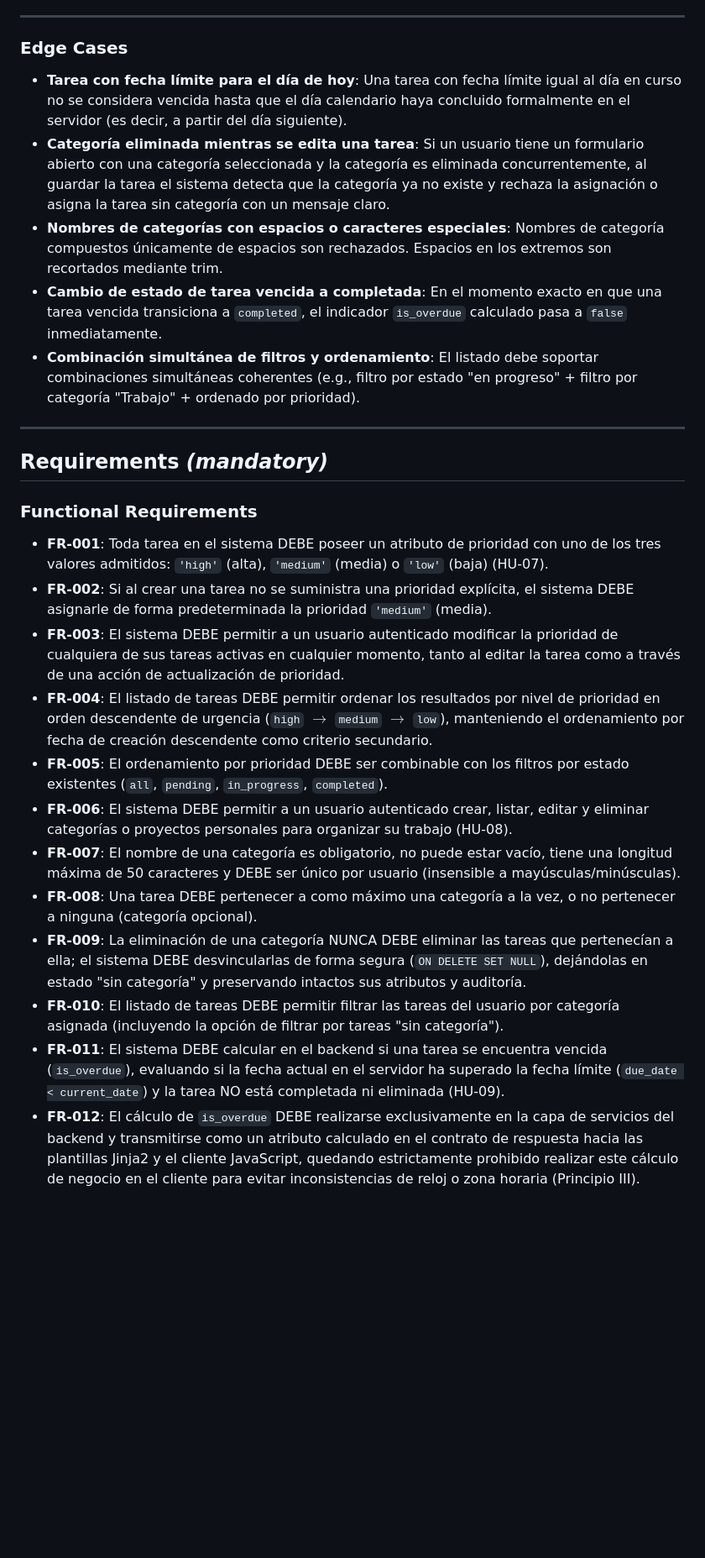
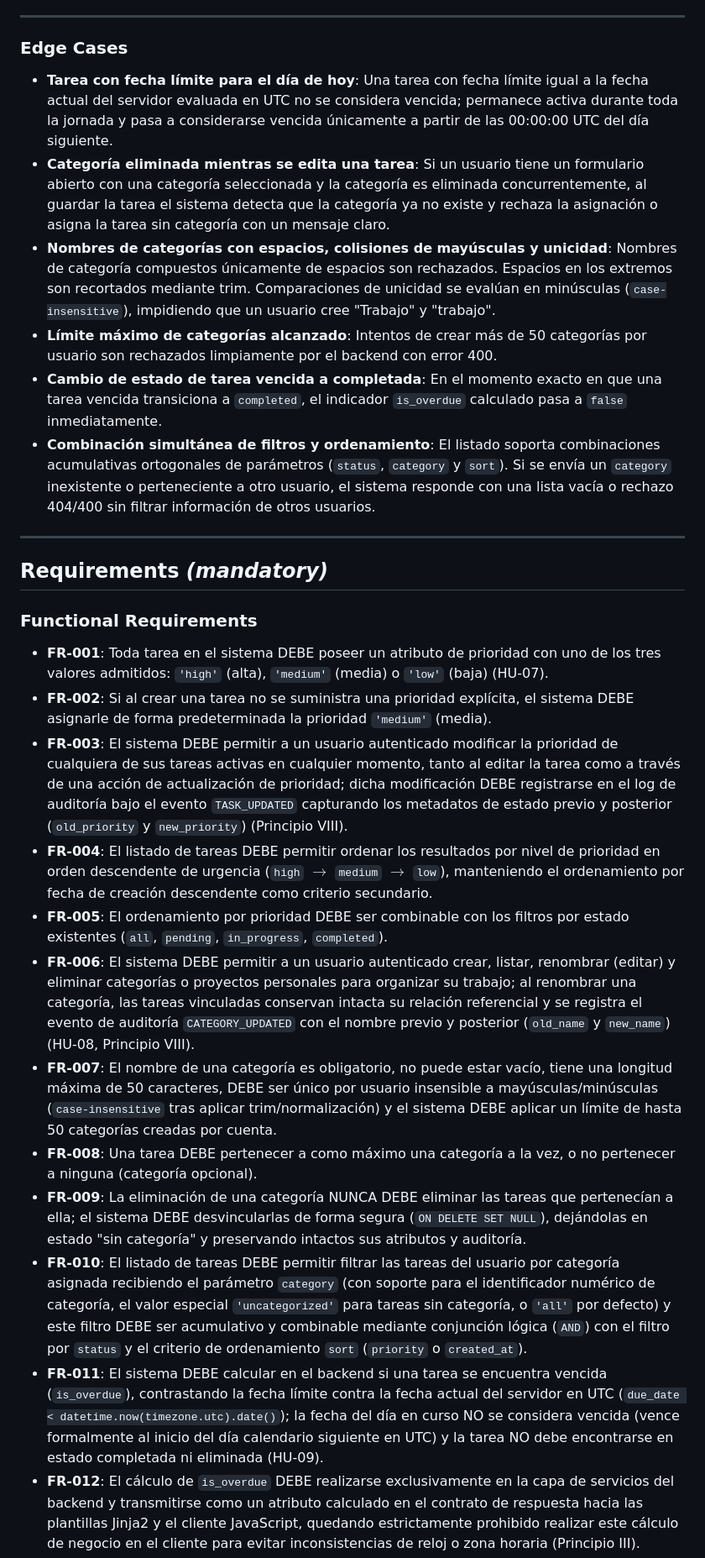
Before and after one commit to juanexzedh/FinalSDD-TecnologiasDisruptivas, a Markdown page: specs/003-task-organization-priority/spec.md, the part around one of its changes. Shown at 84% size. GitHub-like rendering; blank space fills up the shorter version.

```diff
--- a/specs/003-task-organization-priority/spec.md
+++ b/specs/003-task-organization-priority/spec.md
@@ -69,11 +83,12 @@ Como usuario autenticado, quiero ver claramente qué tareas están vencidas para
 
 ### Edge Cases
 
-- **Tarea con fecha límite para el día de hoy**: Una tarea con fecha límite igual al día en curso no se considera vencida hasta que el día calendario haya concluido formalmente en el servidor (es decir, a partir del día siguiente).
+- **Tarea con fecha límite para el día de hoy**: Una tarea con fecha límite igual a la fecha actual del servidor evaluada en UTC no se considera vencida; permanece activa durante toda la jornada y pasa a considerarse vencida únicamente a partir de las 00:00:00 UTC del día siguiente.
 - **Categoría eliminada mientras se edita una tarea**: Si un usuario tiene un formulario abierto con una categoría seleccionada y la categoría es eliminada concurrentemente, al guardar la tarea el sistema detecta que la categoría ya no existe y rechaza la asignación o asigna la tarea sin categoría con un mensaje claro.
-- **Nombres de categorías con espacios o caracteres especiales**: Nombres de categoría compuestos únicamente de espacios son rechazados. Espacios en los extremos son recortados mediante trim.
+- **Nombres de categorías con espacios, colisiones de mayúsculas y unicidad**: Nombres de categoría compuestos únicamente de espacios son rechazados. Espacios en los extremos son recortados mediante trim. Comparaciones de unicidad se evalúan en minúsculas (`case-insensitive`), impidiendo que un usuario cree "Trabajo" y "trabajo".
+- **Límite máximo de categorías alcanzado**: Intentos de crear más de 50 categorías por usuario son rechazados limpiamente por el backend con error 400.
 - **Cambio de estado de tarea vencida a completada**: En el momento exacto en que una tarea vencida transiciona a `completed`, el indicador `is_overdue` calculado pasa a `false` inmediatamente.
-- **Combinación simultánea de filtros y ordenamiento**: El listado debe soportar combinaciones simultáneas coherentes (e.g., filtro por estado "en progreso" + filtro por categoría "Trabajo" + ordenado por prioridad).
+- **Combinación simultánea de filtros y ordenamiento**: El listado soporta combinaciones acumulativas ortogonales de parámetros (`status`, `category` y `sort`). Si se envía un `category` inexistente o perteneciente a otro usuario, el sistema responde con una lista vacía o rechazo 404/400 sin filtrar información de otros usuarios.
 
 ---
 
@@ -83,15 +98,15 @@ Como usuario autenticado, quiero ver claramente qué tareas están vencidas para
 
 - **FR-001**: Toda tarea en el sistema DEBE poseer un atributo de prioridad con uno de los tres valores admitidos: `'high'` (alta), `'medium'` (media) o `'low'` (baja) (HU-07).
 - **FR-002**: Si al crear una tarea no se suministra una prioridad explícita, el sistema DEBE asignarle de forma predeterminada la prioridad `'medium'` (media).
-- **FR-003**: El sistema DEBE permitir a un usuario autenticado modificar la prioridad de cualquiera de sus tareas activas en cualquier momento, tanto al editar la tarea como a través de una acción de actualización de prioridad.
+- **FR-003**: El sistema DEBE permitir a un usuario autenticado modificar la prioridad de cualquiera de sus tareas activas en cualquier momento, tanto al editar la tarea como a través de una acción de actualización de prioridad; dicha modificación DEBE registrarse en el log de auditoría bajo el evento `TASK_UPDATED` capturando los metadatos de estado previo y posterior (`old_priority` y `new_priority`) (Principio VIII).
 - **FR-004**: El listado de tareas DEBE permitir ordenar los resultados por nivel de prioridad en orden descendente de urgencia (`high` $\rightarrow$ `medium` $\rightarrow$ `low`), manteniendo el ordenamiento por fecha de creación descendente como criterio secundario.
 - **FR-005**: El ordenamiento por prioridad DEBE ser combinable con los filtros por estado existentes (`all`, `pending`, `in_progress`, `completed`).
-- **FR-006**: El sistema DEBE permitir a un usuario autenticado crear, listar, editar y eliminar categorías o proyectos personales para organizar su trabajo (HU-08).
-- **FR-007**: El nombre de una categoría es obligatorio, no puede estar vacío, tiene una longitud máxima de 50 caracteres y DEBE ser único por usuario (insensible a mayúsculas/minúsculas).
+- **FR-006**: El sistema DEBE permitir a un usuario autenticado crear, listar, renombrar (editar) y eliminar categorías o proyectos personales para organizar su trabajo; al renombrar una categoría, las tareas vinculadas conservan intacta su relación referencial y se registra el evento de auditoría `CATEGORY_UPDATED` con el nombre previo y posterior (`old_name` y `new_name`) (HU-08, Principio VIII).
+- **FR-007**: El nombre de una categoría es obligatorio, no puede estar vacío, tiene una longitud máxima de 50 caracteres, DEBE ser único por usuario insensible a mayúsculas/minúsculas (`case-insensitive` tras aplicar trim/normalización) y el sistema DEBE aplicar un límite de hasta 50 categorías creadas por cuenta.
 - **FR-008**: Una tarea DEBE pertenecer a como máximo una categoría a la vez, o no pertenecer a ninguna (categoría opcional).
 - **FR-009**: La eliminación de una categoría NUNCA DEBE eliminar las tareas que pertenecían a ella; el sistema DEBE desvincularlas de forma segura (`ON DELETE SET NULL`), dejándolas en estado "sin categoría" y preservando intactos sus atributos y auditoría.
-- **FR-010**: El listado de tareas DEBE permitir filtrar las tareas del usuario por categoría asignada (incluyendo la opción de filtrar por tareas "sin categoría").
-- **FR-011**: El sistema DEBE calcular en el backend si una tarea se encuentra vencida (`is_overdue`), evaluando si la fecha actual en el servidor ha superado la fecha límite (`due_date < current_date`) y la tarea NO está completada ni eliminada (HU-09).
+- **FR-010**: El listado de tareas DEBE permitir filtrar las tareas del usuario por categoría asignada recibiendo el parámetro `category` (con soporte para el identificador numérico de categoría, el valor especial `'uncategorized'` para tareas sin categoría, o `'all'` por defecto) y este filtro DEBE ser acumulativo y combinable mediante conjunción lógica (`AND`) con el filtro por `status` y el criterio de ordenamiento `sort` (`priority` o `created_at`).
+- **FR-011**: El sistema DEBE calcular en el backend si una tarea se encuentra vencida (`is_overdue`), contrastando la fecha límite contra la fecha actual del servidor en UTC (`due_date < datetime.now(timezone.utc).date()`); la fecha del día en curso NO se considera vencida (vence formalmente al inicio del día calendario siguiente en UTC) y la tarea NO debe encontrarse en estado completada ni eliminada (HU-09).
 - **FR-012**: El cálculo de `is_overdue` DEBE realizarse exclusivamente en la capa de servicios del backend y transmitirse como un atributo calculado en el contrato de respuesta hacia las plantillas Jinja2 y el cliente JavaScript, quedando estrictamente prohibido realizar este cálculo de negocio en el cliente para evitar inconsistencias de reloj o zona horaria (Principio III).
 - **FR-013**: Una tarea en estado "completada" (`status = 'completed'`) o eliminada lógicamente (`is_deleted = true`) NUNCA DEBE marcarse como vencida (`is_overdue = false`), aun cuando su fecha límite pertenezca al pasado.
 - **FR-014**: El concepto de Categoría DEBE estructurarse conforme a la separación estricta de responsabilidades (Principio II): modelo de persistencia `Category`, capa de dominio `CategoryService` y controlador `categories.py` en blueprints.
```
Also changed, not shown: other parts of specs/003-task-organization-priority/spec.md (+16 -2 lines).
